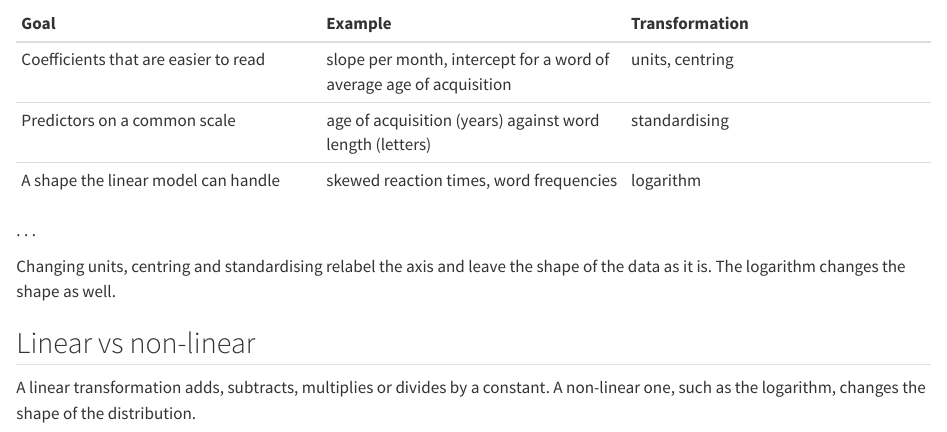
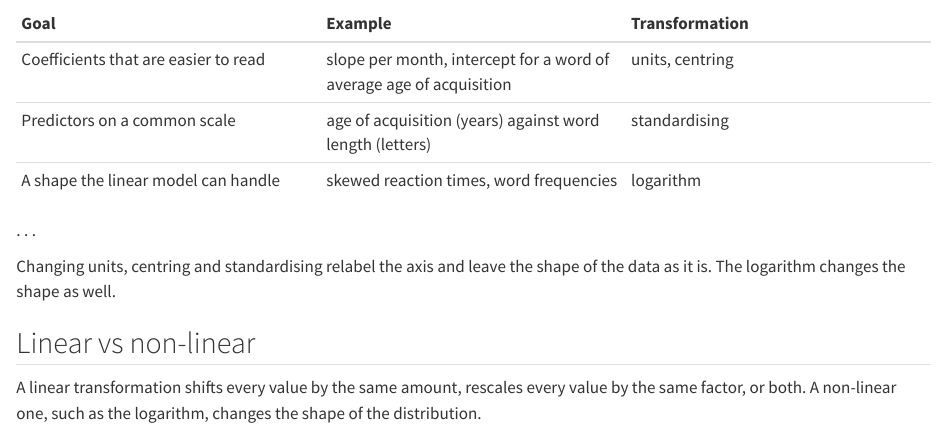
Before and after one commit to mcanzi/statistics, a Quarto document (source/05_transformations.qmd): the page in a window 1100 px wide, from 1490 px down. Rendered offline with R 4.5, knitr and Pandoc in place of Quarto, with nearby package versions; some code elsewhere in the file could not run offline.

Commit message:
Reword the definition of a linear transformation
Co-Authored-By: Claude Opus 5.5 <noreply@anthropic.com>

````diff
--- a/source/05_transformations.qmd
+++ b/source/05_transformations.qmd
@@ -101,7 +101,7 @@
 
 ## Linear vs non-linear {.smaller}
 
-A [linear]{.hl} transformation adds, subtracts, multiplies or divides by a constant. A non-linear one, such as the logarithm, changes the shape of the distribution.
+A [linear]{.hl} transformation shifts every value by the same amount, rescales every value by the same factor, or both. A non-linear one, such as the logarithm, changes the shape of the distribution.
 
 ```{r}
 #| echo: false
````
Also changed, not shown: 1 other file.
